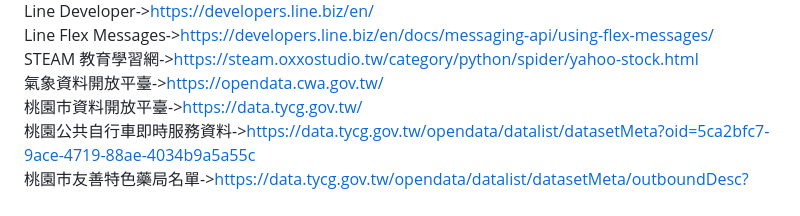
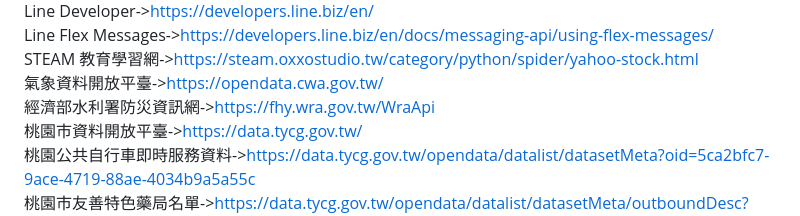
Before and after one commit to miyachun/0828, a Markdown page: README.md, the part around the change. Rendered like a GitHub page.

```diff
--- a/README.md
+++ b/README.md
@@ -70,6 +70,7 @@ Line Developer->https://developers.line.biz/en/
 Line Flex Messages->https://developers.line.biz/en/docs/messaging-api/using-flex-messages/
 STEAM 教育學習網->https://steam.oxxostudio.tw/category/python/spider/yahoo-stock.html
 氣象資料開放平臺->https://opendata.cwa.gov.tw/
+經濟部水利署防災資訊網->https://fhy.wra.gov.tw/WraApi
 桃園市資料開放平臺->https://data.tycg.gov.tw/
 桃園公共自行車即時服務資料->https://data.tycg.gov.tw/opendata/datalist/datasetMeta?oid=5ca2bfc7-9ace-4719-88ae-4034b9a5a55c
 桃園市友善特色藥局名單->https://data.tycg.gov.tw/opendata/datalist/datasetMeta/outboundDesc?id=7c80a48f-a3eb-446f-8d20-50d5b7a1e0da&rid=2cb206f2-3fb2-42d9-9820-f3291f6bc35c
```
